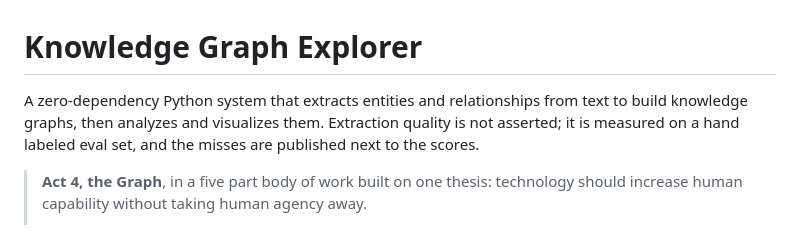
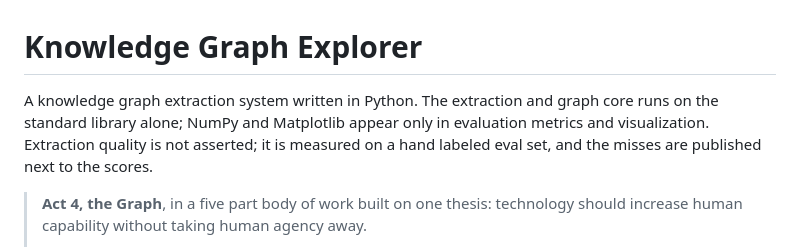
Before and after one commit to auroracommons/graph, a Markdown page: README.md, the part around the change. Rendered like a GitHub page.

Commit message:
Correct the opening claim: the extraction core is standard library only; NumPy and Matplotlib serve metrics and visualization (verified by import scan)

```diff
--- a/README.md
+++ b/README.md
@@ -1,10 +1,10 @@
 # Knowledge Graph Explorer
 
-A zero-dependency Python system that extracts entities and
-relationships from text to build knowledge graphs, then analyzes and
-visualizes them. Extraction quality is not asserted; it is measured
-on a hand labeled eval set, and the misses are published next to the
-scores.
+A knowledge graph extraction system written in Python. The
+extraction and graph core runs on the standard library alone; NumPy
+and Matplotlib appear only in evaluation metrics and visualization.
+Extraction quality is not asserted; it is measured on a hand labeled
+eval set, and the misses are published next to the scores.
 
 > **Act 4, the Graph**, in a five part body of work built on one
 > thesis: technology should increase human capability without taking
```
